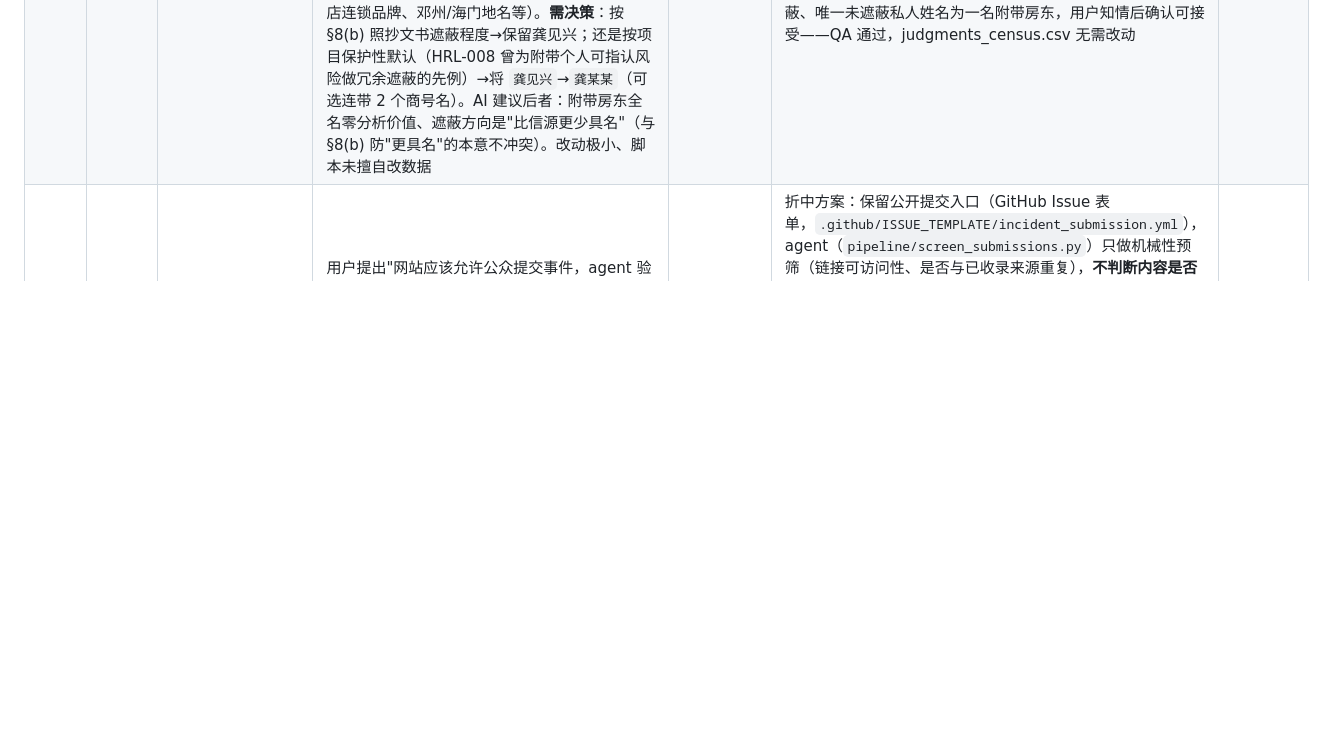
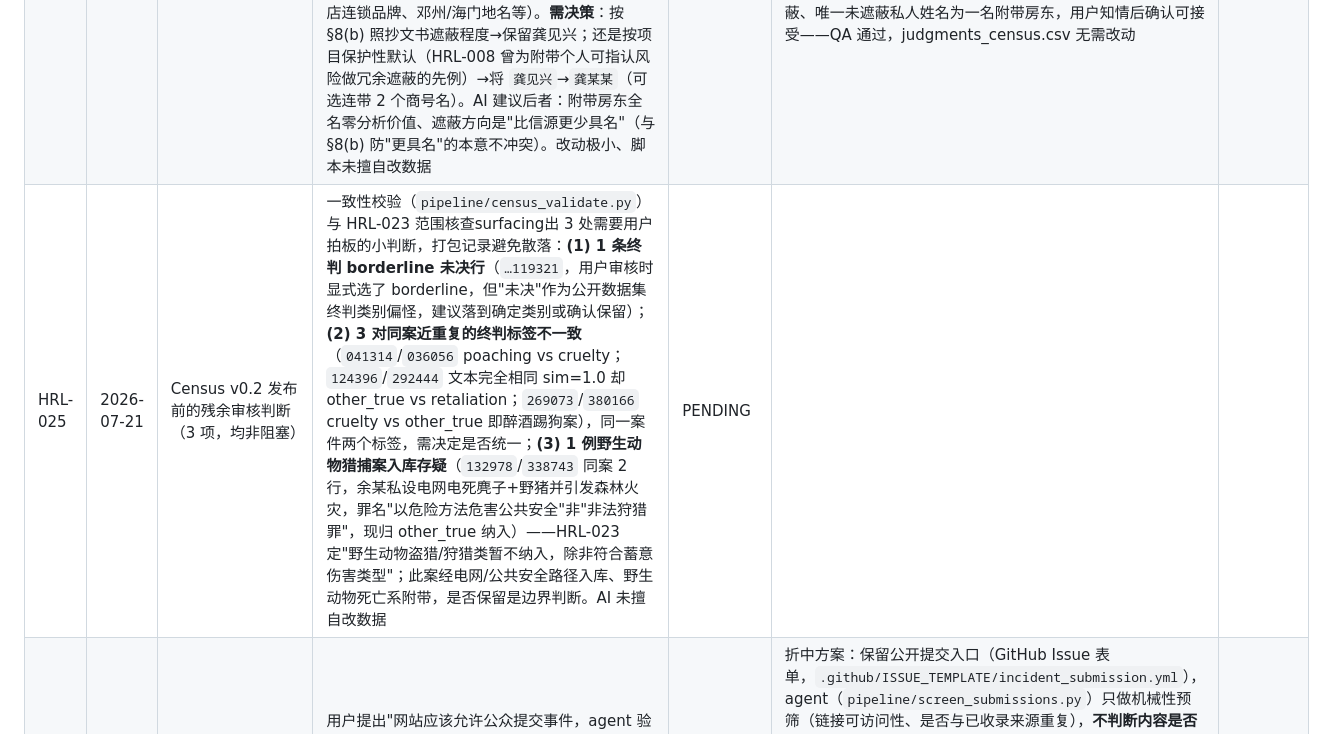
Before and after one commit to nanyi-deng/animal-harm-incident-database, a Markdown page: docs/human_review_log.md, the part around the change. Drawn GitHub-style; blank space fills up the shorter version.

Commit message:
HRL-025：Census 发布前 3 项残余审核判断（打包记录，非阻塞）
范围核查(HRL-023)+一致性校验surfacing的用户判断项：
- 1 条 borderline 未决行(119321)
- 3 对同案近重复终判标签不一致(041314/124396/269073 各对)
- 1 例野生动物猎捕案(132978/338743，电网电死麂子野猪，罪名"以危险方法危害
  公共安全"非"非法狩猎"，现归 other_true)——HRL-023 野生动物排除的边界判断

范围核查正面结论：护田投毒致牲畜死亡类(51条 property_protection)已按 HRL-023
如实纳入并以 motive 与蓄意虐待区分；野生动物排除总体honored，仅此 1 例边界案

Co-Authored-By: Claude Opus 4.8 <noreply@anthropic.com>

```diff
--- a/docs/human_review_log.md
+++ b/docs/human_review_log.md
@@ -26,5 +26,6 @@
 | HRL-022 | 2026-07-27 | 提交线索真 UI（前端+后端） | 用户指出 GitHub Issue 表单对非技术用户门槛过高（没有 GitHub 账号的普通网民无法使用），要求真正的网页表单 UI + 自动同步 GitHub 工单；与自动收录无关（HRL-021 边界不变）。PRD：`docs/prd/submission_ui_prd_draft.md` | DECIDED | 用户批准方案 A（静态表单页 + Vercel serverless 函数 + GitHub Issues 即存储，不引入 Supabase，$0/月）。**AI 构建部分已完成**：`site/src/pages/submit.astro`（表单页，含未成年人确认项与"内容将公开"提示）、`site/api/submit.js`（校验 + 蜜罐 + 内存级限频 + Turnstile 可选验证 + GitHub API 建 issue，最小权限 PAT 设计）、导航链接改指 `/submit/`、`site/DEPLOY.md` 用户操作指南。测试：6 条校验路径单元测试全通过；两渠道 issue 正文解析一致性验证通过（过程中抓到并修复一个真 bug：函数原页脚会被预筛解析器粘进最后一个字段的值里，改为独立 `###` 小节后逐字段精确匹配）。**待用户操作**（`site/DEPLOY.md`，约 20-30 分钟）：GitHub fine-grained PAT、Vercel 导入项目（root=site）+ 环境变量、Cloudflare Turnstile（可后补）、线上冒烟测试。大陆可达性短板与 HRL-006 域名决定联动 | 2026-07-27 |
 | HRL-023 | 2026-07-20 | 判决书 census 抽样协议（v0.2） | 用户问"数据库含金量怎么提高"，AI 诚实评估：30 条便利样本作为数据本身价值有限，核心价值在方法论基础设施；提出给数据加"抽样框"——裁判文书网涉动物伤害刑事判决全量检索（有分母的 census 子语料）。可行性已探明：文书网检索需登录（API 未登录返回 code 9），体量预估几十到低百件，用用户本人账号手动检索导出即可（符合 PRD §11.3，系统综述式预注册检索协议保证可复现）；Fordham 无北大法宝权限，pkulaw.com 真人浏览器可用（程序访问被 WAF 拦，HTTP 567）作辅助索引交叉核对。协议草案：`docs/pipeline/judgment_census_protocol.md`——含 `acquisition_channel` 字段设计（census 与公众提交/人工回填并行共存不互斥）、检索式（4 案由×关键词）、野生动物边界（暂不纳入盗猎类）、删除偏差记录法、判决书实名政策子问题（建议：照抄文书遮蔽程度，绝不跨文书拼接身份） | DECIDED | **协议 v2 批准**（用户不愿投入两天手动检索，主路径改为 CAIL2018 离线语料——法研杯官方研究语料 268 万刑事判决，出处正当，检索完全可复现）。检索已执行：扫描 2,168,025 行→目标案由 63,881→**754 条原始候选**（A层 368+B层 386）；B层实证发现偷狗毒狗产业链全部以盗窃/抢劫/食品安全罪起诉。范围确认：(1) 野生动物盗猎类暂不纳入；(2) **护田投毒致牲畜死亡类纳入，但以动机字段（motive_category）与蓄意虐待区分，不混算**——用户原话"同意"。身份规则按 §8(b)：照抄文书遮蔽程度。下一步：AI 通读 754 条分类→候选审核表→用户批量审核（1–2 小时）；随后 AI 建 ingest_judgments.py + schema 增补 acquisition_channel/motive_category（v0.2） | 2026-07-20 |
 | HRL-024 | 2026-07-21 | 判决书 census 发布前隐私 QA（未遮蔽附带人名） | 发布 `judgments_census.csv` 前对 424 条判决事实全文做隐私扫描（`pipeline/census_privacy_scan.py`，报告 `docs/pipeline/census_privacy_qa.md`）。核心发现：结构化 PII 零泄漏（0 手机号/0 身份证）、98% 参与人已被 CAIL2018 以「某」遮蔽；但 CAIL2018 只遮蔽案件参与人、**不遮蔽用作地标的第三方人名**，扫描出唯一一个真实私人全名 **龚见兴**（一名房东，其出租屋靠近作案地点，本身非当事人；出现在 2 条去重对判决）。另有 2 个商号名（陆任水产、王老大水产品有限公司，公开商业实体，低关切）与 5 个误报（格林豪泰酒店连锁品牌、邓州/海门地名等）。**需决策**：按 §8(b) 照抄文书遮蔽程度→保留龚见兴；还是按项目保护性默认（HRL-008 曾为附带个人可指认风险做冗余遮蔽的先例）→将 `龚见兴`→`龚某某`（可选连带 2 个商号名）。AI 建议后者：附带房东全名零分析价值、遮蔽方向是"比信源更少具名"（与 §8(b) 防"更具名"的本意不冲突）。改动极小、脚本未擅自改数据 | DECIDED | **保留原文，照 §8(b) 照抄 CAIL2018 文书遮蔽程度**（不采纳 AI 建议的冗余遮蔽）。龚见兴及 2 个商号名一律保持判决书原文，不做任何补全也不做超出信源的额外遮蔽——与 census 身份政策"照抄文书遮蔽程度、绝不跨文书拼接身份"一致，也与用户 HRL-008 "细节越多越好、不主动过滤"的一贯偏好一致。发布前隐私 QA 结论：结构化 PII 零泄漏、98% 参与人已遮蔽、唯一未遮蔽私人姓名为一名附带房东，用户知情后确认可接受——QA 通过，judgments_census.csv 无需改动 | 2026-07-21 |
+| HRL-025 | 2026-07-21 | Census v0.2 发布前的残余审核判断（3 项，均非阻塞） | 一致性校验（`pipeline/census_validate.py`）与 HRL-023 范围核查surfacing出 3 处需要用户拍板的小判断，打包记录避免散落：**(1) 1 条终判 borderline 未决行**（`…119321`，用户审核时显式选了 borderline，但"未决"作为公开数据集终判类别偏怪，建议落到确定类别或确认保留）；**(2) 3 对同案近重复的终判标签不一致**（`041314`/`036056` poaching vs cruelty；`124396`/`292444` 文本完全相同 sim=1.0 却 other_true vs retaliation；`269073`/`380166` cruelty vs other_true 即醉酒踢狗案），同一案件两个标签，需决定是否统一；**(3) 1 例野生动物猎捕案入库存疑**（`132978`/`338743` 同案 2 行，余某私设电网电死麂子+野猪并引发森林火灾，罪名"以危险方法危害公共安全"非"非法狩猎罪"，现归 other_true 纳入）——HRL-023 定"野生动物盗猎/狩猎类暂不纳入，除非符合蓄意伤害类型"；此案经电网/公共安全路径入库、野生动物死亡系附带，是否保留是边界判断。AI 未擅自改数据 | PENDING | | |
 | HRL-021 | 2026-07-27 | 公开提交事件线索入口 | 用户提出"网站应该允许公众提交事件，agent 验证证据充分就自动通过"；数据量偏小（30条）需要扩量渠道，但自动过审与 PRD §27.5"规则引擎而非语言模型决定发布"原则、以及"防止被用于构陷/诽谤真实的人或机构"直接冲突 | DECIDED | 折中方案：保留公开提交入口（GitHub Issue 表单，`.github/ISSUE_TEMPLATE/incident_submission.yml`），agent（`pipeline/screen_submissions.py`）只做机械性预筛（链接可访问性、是否与已收录来源重复），**不判断内容是否属实、不做收录决定**——收录判断保持人工，跟现有 31 条事件走同一套审核流程（HRL-007/016/017）。参考了 AIID 自己的做法：其官方 Terms of Use 显示 submissions 是单独一个 collection，跟正式收录数据分开存放，不自动进入正式库。用户提到"有项目协作者"，记录在 `docs/submission_process.md`，具体分工留待后续确定，不影响本机制设计 | 2026-07-27 |
 | HRL-020 | 2026-07-27 | responses_public 补全与 v0.1 数据包构建 | 用户明确"IRB 待外部模板，同时可做其他工作"，AI 在此授权下并行推进：(1) `responses_public` 此前完全为空（无环节写入过），新增 `pipeline/populate_responses.py` 从 claims 分解出结构化回应记录；(2) 组装 `release/ahid-cn-dataset-v0.1/` 本地暂存构建（4 张公开表 CSV + 6 份 documentation + LICENSE_DATA.txt 占位 + CITATION.cff 占位 + checksums.sha256），供发布前审阅，非正式发布 | DECIDED | responses_public 首次运行 51 行，人工抽查发现关键词匹配不理解否定语义（"未见实际立案"被误判为已立案），改用上游过滤（仅处理 support_status='supported' 的 claim）修复，重跑得 36 行；再次抽查发现 1 条谣言案例的 rescue_outcome claim（内容是"无实际伤害"）被误归为"救助"类型，手动排除（该事件真实回应已由其他 3 条 claim 完整记录），最终 35 行（面向公众数据集导出时排除内部测试用例关联的 1 行，得 34 行）。数据包构建过程中顺带发现并修复 `methodology.md` §6 的一处已有笔误（"七个维度"实际列出 8 项，与总分 100 吻合，已改为"八个维度"）。数据包本身不构成发布——许可证（HRL-005）、隐私 QA 签核（HRL-008）、Zenodo 账号（HRL-009）均仍待定，`LICENSE_DATA.txt`/`CITATION.cff` 均为占位文件 | 2026-07-27 |
```
